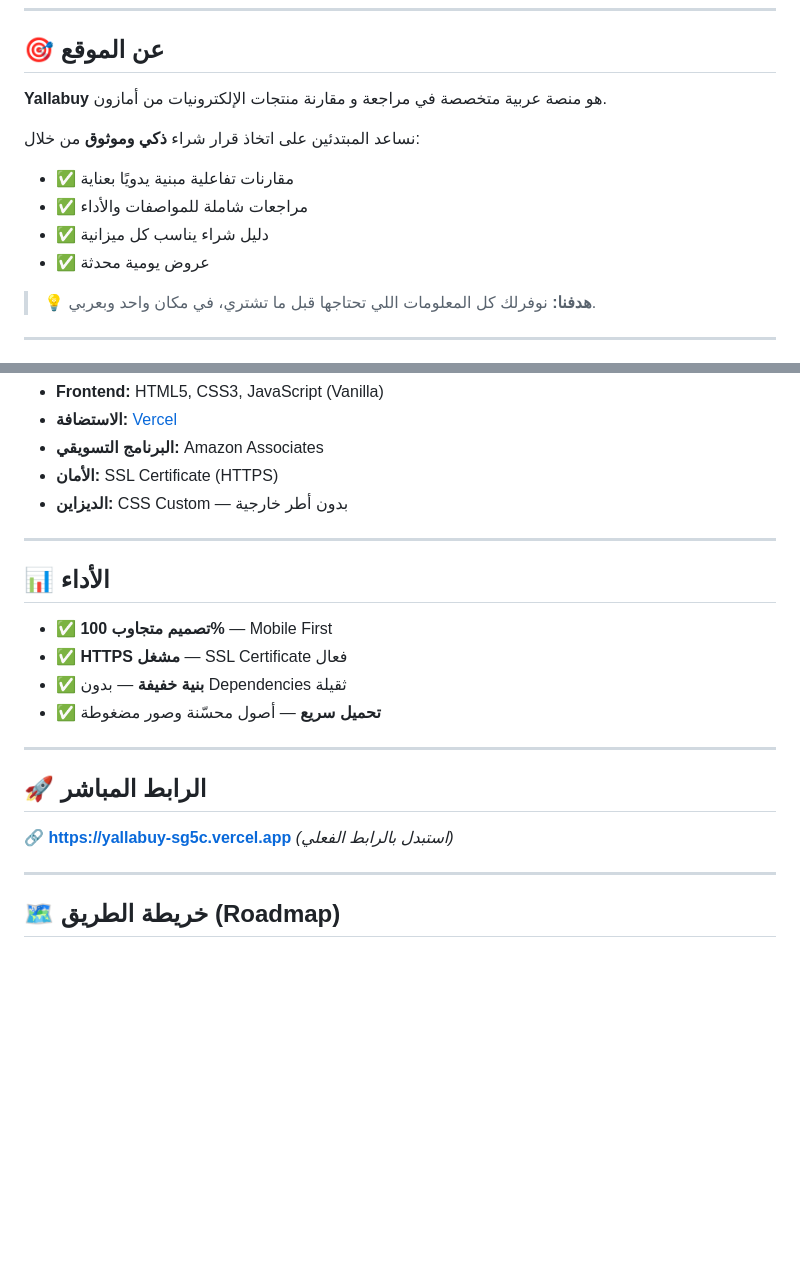
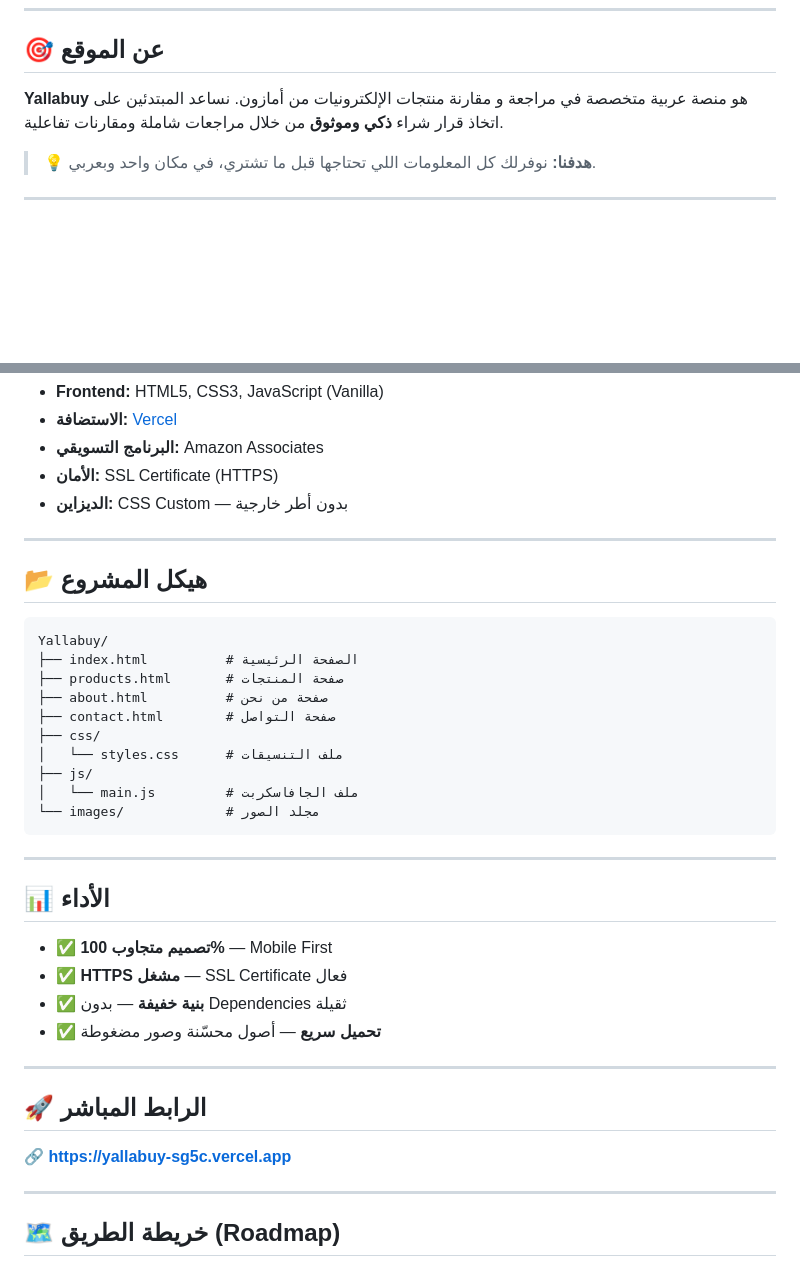
Before and after one commit to mh1522489-ops/Yallabuy-, a Markdown page: README.md, 2 parts joined by grey strips. Rendered like a GitHub page; blank space fills up the shorter version.

````diff
--- a/README.md
+++ b/README.md
@@ -18,13 +24,7 @@
 
 ## 🎯 عن الموقع
 
-**Yallabuy** هو منصة عربية متخصصة في مراجعة و مقارنة منتجات الإلكترونيات من أمازون.
-
-نساعد المبتدئين على اتخاذ قرار شراء **ذكي وموثوق** من خلال:
-- ✅ مقارنات تفاعلية مبنية يدويًا بعناية
-- ✅ مراجعات شاملة للمواصفات والأداء
-- ✅ دليل شراء يناسب كل ميزانية
-- ✅ عروض يومية محدثة
+**Yallabuy** هو منصة عربية متخصصة في مراجعة و مقارنة منتجات الإلكترونيات من أمازون. نساعد المبتدئين على اتخاذ قرار شراء **ذكي وموثوق** من خلال مراجعات شاملة ومقارنات تفاعلية.
 
 > 💡 **هدفنا:** نوفرلك كل المعلومات اللي تحتاجها قبل ما تشتري، في مكان واحد وبعربي.
 
@@ -53,6 +53,23 @@
 
 ---
 
+## 📂 هيكل المشروع
+
+```
+Yallabuy/
+├── index.html          # الصفحة الرئيسية
+├── products.html       # صفحة المنتجات
+├── about.html          # صفحة من نحن
+├── contact.html        # صفحة التواصل
+├── css/
+│   └── styles.css      # ملف التنسيقات
+├── js/
+│   └── main.js         # ملف الجافاسكربت
+└── images/             # مجلد الصور
+```
+
+---
+
 ## 📊 الأداء
 
 - ✅ **تصميم متجاوب 100%** — Mobile First
@@ -64,7 +81,7 @@
 
 ## 🚀 الرابط المباشر
 
-🔗 **[https://yallabuy-sg5c.vercel.app](https://yallabuy-sg5c.vercel.app)** *(استبدل بالرابط الفعلي)*
+🔗 **[https://yallabuy-sg5c.vercel.app](https://yallabuy-sg5c.vercel.app)**
 
 ---
 
````
Also changed, not shown: other parts of README.md (+6 -0 lines).
